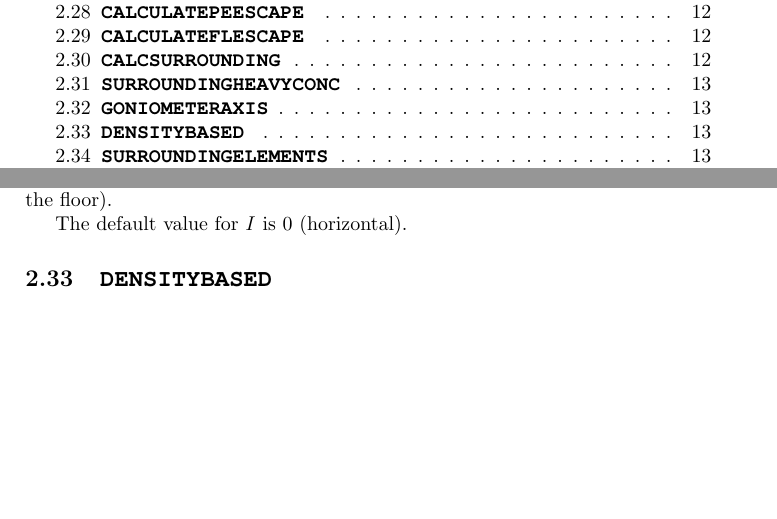
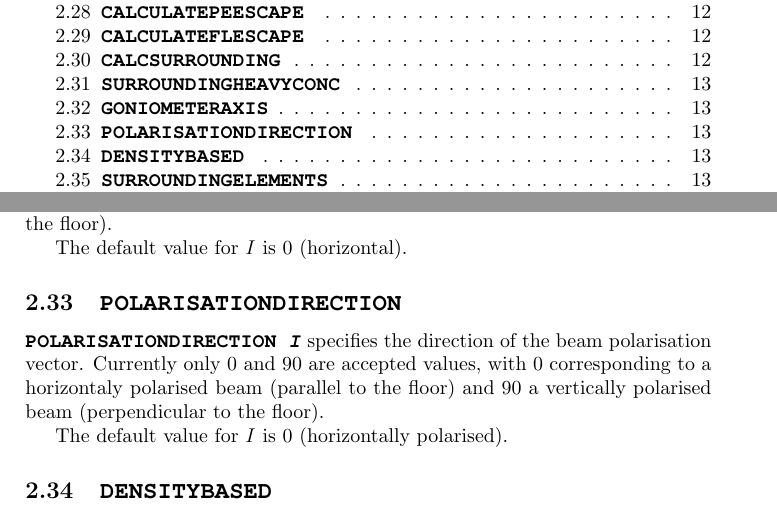
Before and after one commit to GarmanGroup/RADDOSE-3D, a LaTeX document (doc/user-guide.tex): two parts of pages 2 and 13 of 17, joined at a grey line, cut so that both start at the same text, the shorter picture padded with empty space. Compiled offline with pdfLaTeX.

Commit message:
Updated user guide

```diff
--- a/doc/user-guide.tex
+++ b/doc/user-guide.tex
@@ -537,6 +537,15 @@ goniometer (parallel to the floor) and 90 a vertical goniometer (perpendicular t
 
 The default value for \textit{I} is 0 (horizontal).
 
+\subsection{\Keyword{POLARISATIONDIRECTION}}
+\label{polarisationdirection}
+
+\noindent \Keyword{POLARISATIONDIRECTION \textit{I}}
+specifies the direction of the beam polarisation vector. Currently only 0 and 90 are accepted values, with 0 corresponding to a horizontaly
+polarised beam (parallel to the floor) and 90 a vertically polarised beam (perpendicular to the floor).
+
+The default value for \textit{I} is 0 (horizontally polarised).
+
 \subsection{\Keyword{DENSITYBASED}}
 \label{oilbased}
 
```
Also changed, not shown: doc/user-guide.pdf, 1 other file.
